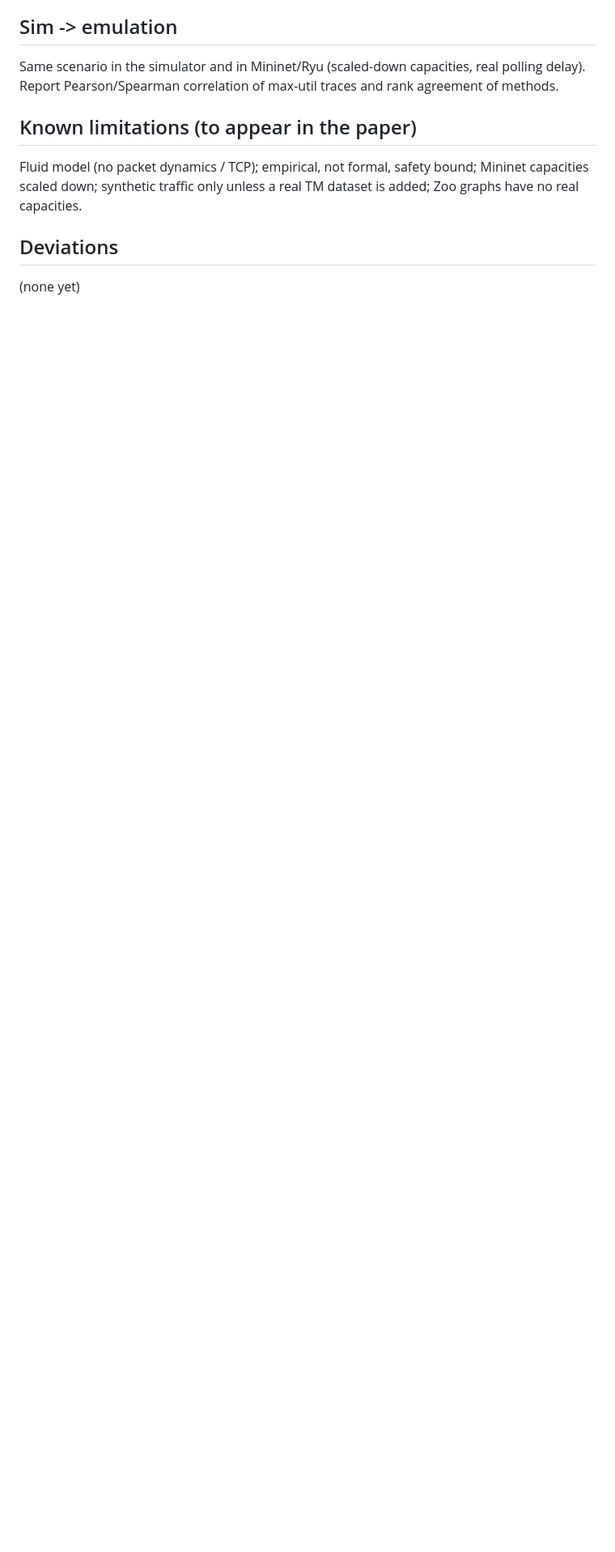
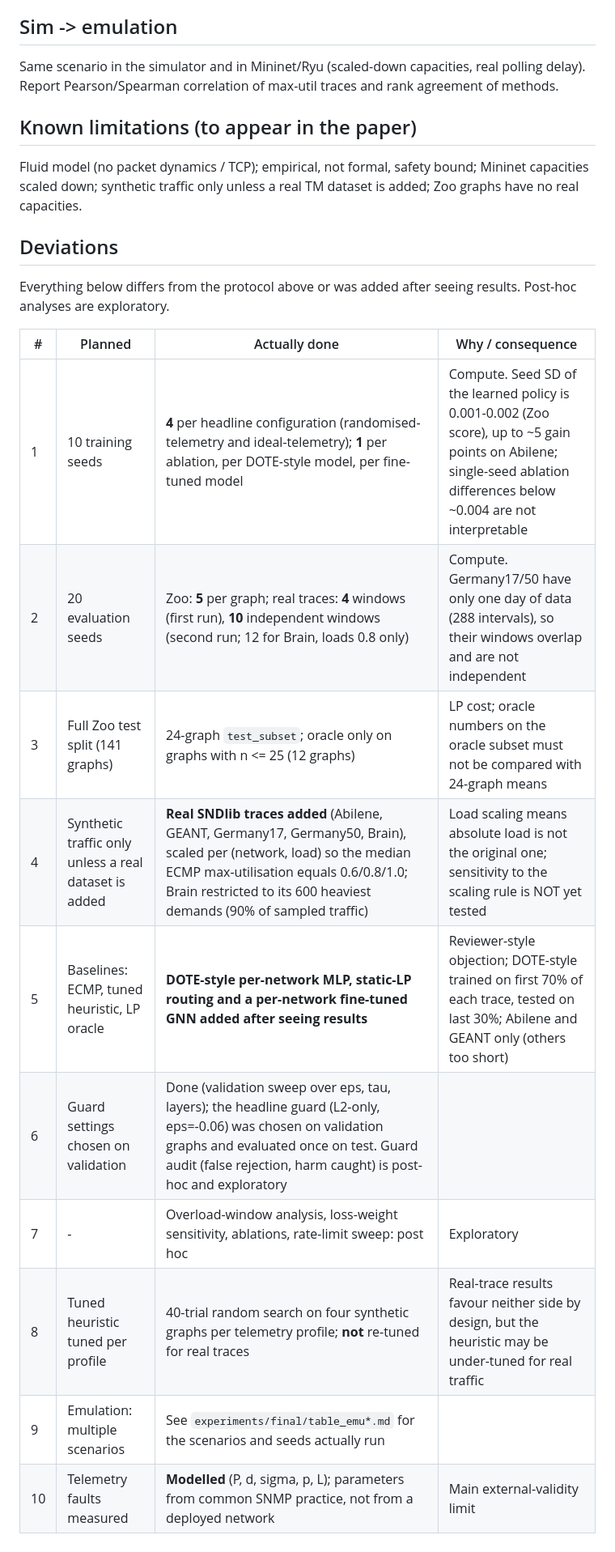
Before and after one commit to Starmarine06/stale-but-safe-te, a Markdown page: docs/eval_protocol.md, the part around the change. Shown at 81% size. Drawn GitHub-style; blank space fills up the shorter version.

Commit message:
Protocol deviations table

```diff
--- a/docs/eval_protocol.md
+++ b/docs/eval_protocol.md
@@ -64,4 +64,17 @@ Fluid model (no packet dynamics / TCP); empirical, not formal, safety bound; Min
 synthetic traffic only unless a real TM dataset is added; Zoo graphs have no real capacities.
 
 ## Deviations
-(none yet)
+Everything below differs from the protocol above or was added after seeing results. Post-hoc analyses are exploratory.
+
+| # | Planned | Actually done | Why / consequence |
+|---|---|---|---|
+| 1 | 10 training seeds | **4** per headline configuration (randomised-telemetry and ideal-telemetry); **1** per ablation, per DOTE-style model, per fine-tuned model | Compute. Seed SD of the learned policy is 0.001-0.002 (Zoo score), up to ~5 gain points on Abilene; single-seed ablation differences below ~0.004 are not interpretable |
+| 2 | 20 evaluation seeds | Zoo: **5** per graph; real traces: **4** windows (first run), **10** independent windows (second run; 12 for Brain, loads 0.8 only) | Compute. Germany17/50 have only one day of data (288 intervals), so their windows overlap and are not independent |
+| 3 | Full Zoo test split (141 graphs) | 24-graph `test_subset`; oracle only on graphs with n <= 25 (12 graphs) | LP cost; oracle numbers on the oracle subset must not be compared with 24-graph means |
+| 4 | Synthetic traffic only unless a real dataset is added | **Real SNDlib traces added** (Abilene, GEANT, Germany17, Germany50, Brain), scaled per (network, load) so the median ECMP max-utilisation equals 0.6/0.8/1.0; Brain restricted to its 600 heaviest demands (90% of sampled traffic) | Load scaling means absolute load is not the original one; sensitivity to the scaling rule is NOT yet tested |
+| 5 | Baselines: ECMP, tuned heuristic, LP oracle | **DOTE-style per-network MLP, static-LP routing and a per-network fine-tuned GNN added after seeing results** | Reviewer-style objection; DOTE-style trained on first 70% of each trace, tested on last 30%; Abilene and GEANT only (others too short) |
+| 6 | Guard settings chosen on validation | Done (validation sweep over eps, tau, layers); the headline guard (L2-only, eps=-0.06) was chosen on validation graphs and evaluated once on test. Guard audit (false rejection, harm caught) is post-hoc and exploratory | |
+| 7 | - | Overload-window analysis, loss-weight sensitivity, ablations, rate-limit sweep: post hoc | Exploratory |
+| 8 | Tuned heuristic tuned per profile | 40-trial random search on four synthetic graphs per telemetry profile; **not** re-tuned for real traces | Real-trace results favour neither side by design, but the heuristic may be under-tuned for real traffic |
+| 9 | Emulation: multiple scenarios | See `experiments/final/table_emu*.md` for the scenarios and seeds actually run | |
+| 10 | Telemetry faults measured | **Modelled** (P, d, sigma, p, L); parameters from common SNMP practice, not from a deployed network | Main external-validity limit |
```
